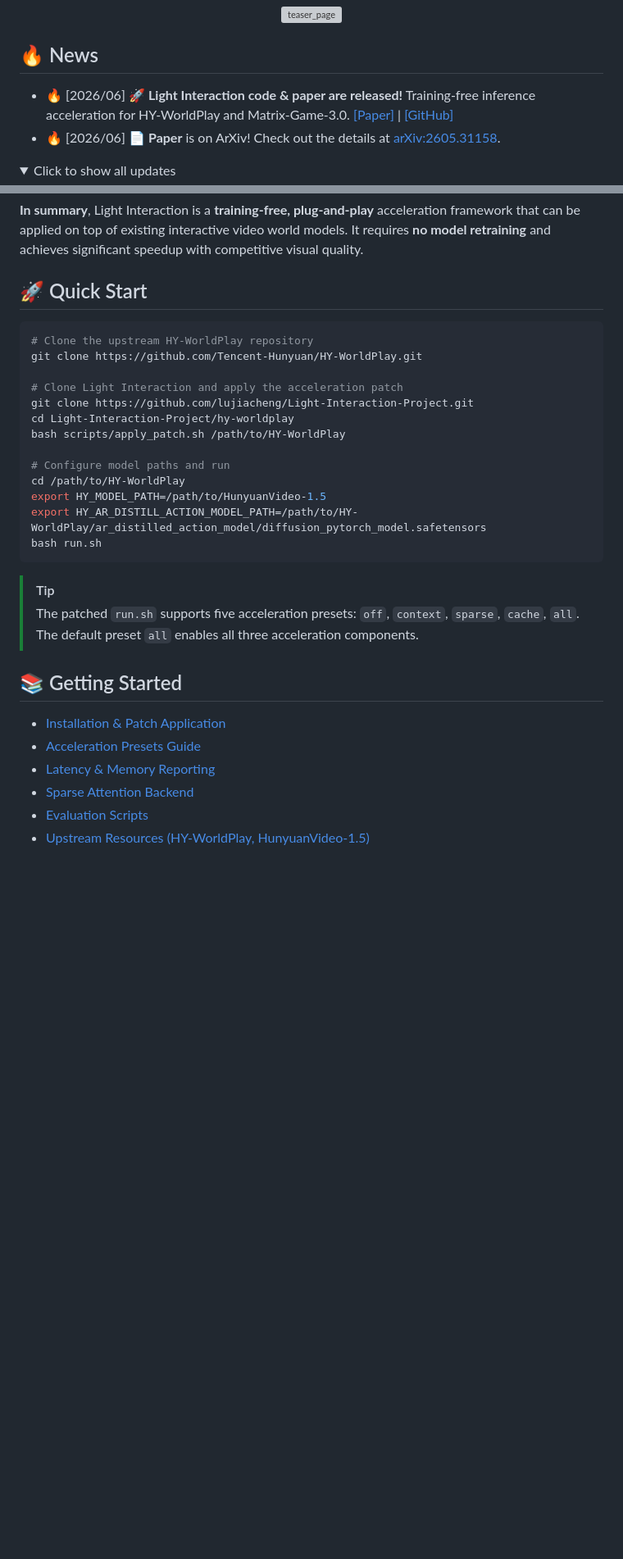
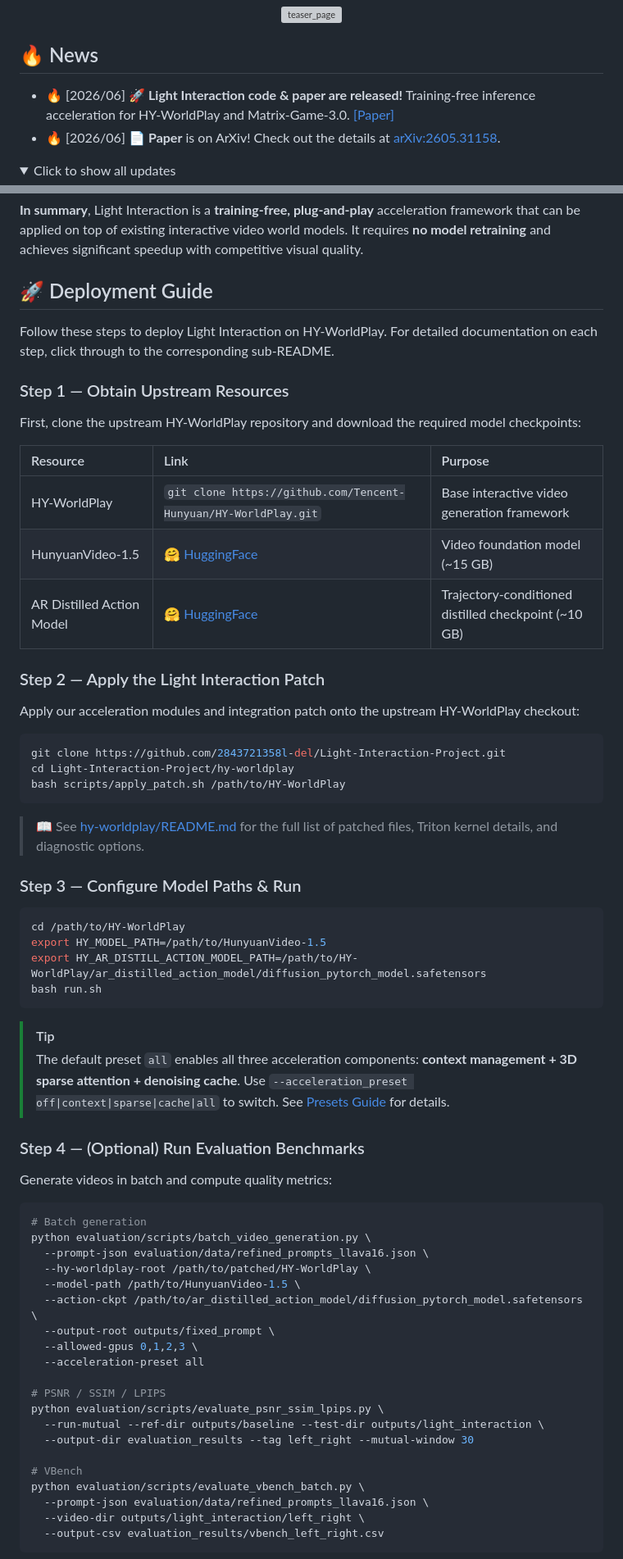
Before and after one commit to 2843721358l-del/Light-Interaction-Project, a Markdown page: README.md, 2 parts joined by grey strips. Shown at 82% size. GitHub-like rendering; folded sections open; blank space fills up the shorter version; grey boxes are pictures that could not be loaded.

````diff
--- a/README.md
+++ b/README.md
@@ -19,7 +19,7 @@
 
 ## 🔥 News
 
-- 🔥 [2026/06] 🚀 **Light Interaction code & paper are released!** Training-free inference acceleration for HY-WorldPlay and Matrix-Game-3.0. [[Paper]](https://arxiv.org/abs/2605.31158) | [[GitHub]](https://github.com/lujiacheng/Light-Interaction-Project)
+- 🔥 [2026/06] 🚀 **Light Interaction code & paper are released!** Training-free inference acceleration for HY-WorldPlay and Matrix-Game-3.0. [[Paper]](https://arxiv.org/abs/2605.31158)
 - 🔥 [2026/06] 📄 **Paper** is on ArXiv! Check out the details at [arXiv:2605.31158](https://arxiv.org/abs/2605.31158).
 
 <details>
@@ -45,18 +45,35 @@ We introduce **Light Interaction**, a training-free inference acceleration frame
 
 **In summary**, Light Interaction is a **training-free, plug-and-play** acceleration framework that can be applied on top of existing interactive video world models. It requires **no model retraining** and achieves significant speedup with competitive visual quality.
 
-## 🚀 Quick Start
+## 🚀 Deployment Guide
+
+Follow these steps to deploy Light Interaction on HY-WorldPlay. For detailed documentation on each step, click through to the corresponding sub-README.
+
+### Step 1 — Obtain Upstream Resources
+
+First, clone the upstream HY-WorldPlay repository and download the required model checkpoints:
+
+| Resource | Link | Purpose |
+|:---|:---|:---|
+| HY-WorldPlay | `git clone https://github.com/Tencent-Hunyuan/HY-WorldPlay.git` | Base interactive video generation framework |
+| HunyuanVideo-1.5 | [🤗 HuggingFace](https://huggingface.co/tencent/HunyuanVideo-1.5) | Video foundation model (~15 GB) |
+| AR Distilled Action Model | [🤗 HuggingFace](https://huggingface.co/tencent/HY-WorldPlay) | Trajectory-conditioned distilled checkpoint (~10 GB) |
+
+### Step 2 — Apply the Light Interaction Patch
+
+Apply our acceleration modules and integration patch onto the upstream HY-WorldPlay checkout:
 
 ```bash
-# Clone the upstream HY-WorldPlay repository
-git clone https://github.com/Tencent-Hunyuan/HY-WorldPlay.git
-
-# Clone Light Interaction and apply the acceleration patch
-git clone https://github.com/lujiacheng/Light-Interaction-Project.git
+git clone https://github.com/2843721358l-del/Light-Interaction-Project.git
 cd Light-Interaction-Project/hy-worldplay
 bash scripts/apply_patch.sh /path/to/HY-WorldPlay
+```
 
-# Configure model paths and run
+> 📖 See [hy-worldplay/README.md](hy-worldplay/README.md) for the full list of patched files, Triton kernel details, and diagnostic options.
+
+### Step 3 — Configure Model Paths & Run
+
+```bash
 cd /path/to/HY-WorldPlay
 export HY_MODEL_PATH=/path/to/HunyuanVideo-1.5
 export HY_AR_DISTILL_ACTION_MODEL_PATH=/path/to/HY-WorldPlay/ar_distilled_action_model/diffusion_pytorch_model.safetensors
@@ -64,13 +81,32 @@ bash run.sh
 ```
 
 > [!TIP]
-> The patched `run.sh` supports five acceleration presets: `off`, `context`, `sparse`, `cache`, `all`. The default preset `all` enables all three acceleration components.
+> The default preset `all` enables all three acceleration components: **context management + 3D sparse attention + denoising cache**. Use `--acceleration_preset off|context|sparse|cache|all` to switch. See [Presets Guide](hy-worldplay/README.md#-presets) for details.
 
-## 📚 Getting Started
+### Step 4 — (Optional) Run Evaluation Benchmarks
 
-- [Installation & Patch Application](hy-worldplay/README.md)
-- [Acceleration Presets Guide](hy-worldplay/README.md#presets)
-- [Latency & Memory Reporting](hy-worldplay/README.md#latency-reporting)
-- [Sparse Attention Backend](hy-worldplay/README.md#triton-autotuning)
-- [Evaluation Scripts](evaluation/README.md)
-- [Upstream Resources (HY-WorldPlay, HunyuanVideo-1.5)](hy-worldplay/README.md#upstream-resources)
+Generate videos in batch and compute quality metrics:
+
+```bash
+# Batch generation
+python evaluation/scripts/batch_video_generation.py \
+  --prompt-json evaluation/data/refined_prompts_llava16.json \
+  --hy-worldplay-root /path/to/patched/HY-WorldPlay \
+  --model-path /path/to/HunyuanVideo-1.5 \
+  --action-ckpt /path/to/ar_distilled_action_model/diffusion_pytorch_model.safetensors \
+  --output-root outputs/fixed_prompt \
+  --allowed-gpus 0,1,2,3 \
+  --acceleration-preset all
+
+# PSNR / SSIM / LPIPS
+python evaluation/scripts/evaluate_psnr_ssim_lpips.py \
+  --run-mutual --ref-dir outputs/baseline --test-dir outputs/light_interaction \
+  --output-dir evaluation_results --tag left_right --mutual-window 30
+
+# VBench
+python evaluation/scripts/evaluate_vbench_batch.py \
+  --prompt-json evaluation/data/refined_prompts_llava16.json \
+  --video-dir outputs/light_interaction/left_right \
+  --output-csv evaluation_results/vbench_left_right.csv
+```
+
````
Also changed, not shown: other parts of README.md (+8 -0 lines), evaluation/README.md (+56 -81 lines), hy-worldplay/README.md (+79 -83 lines).
